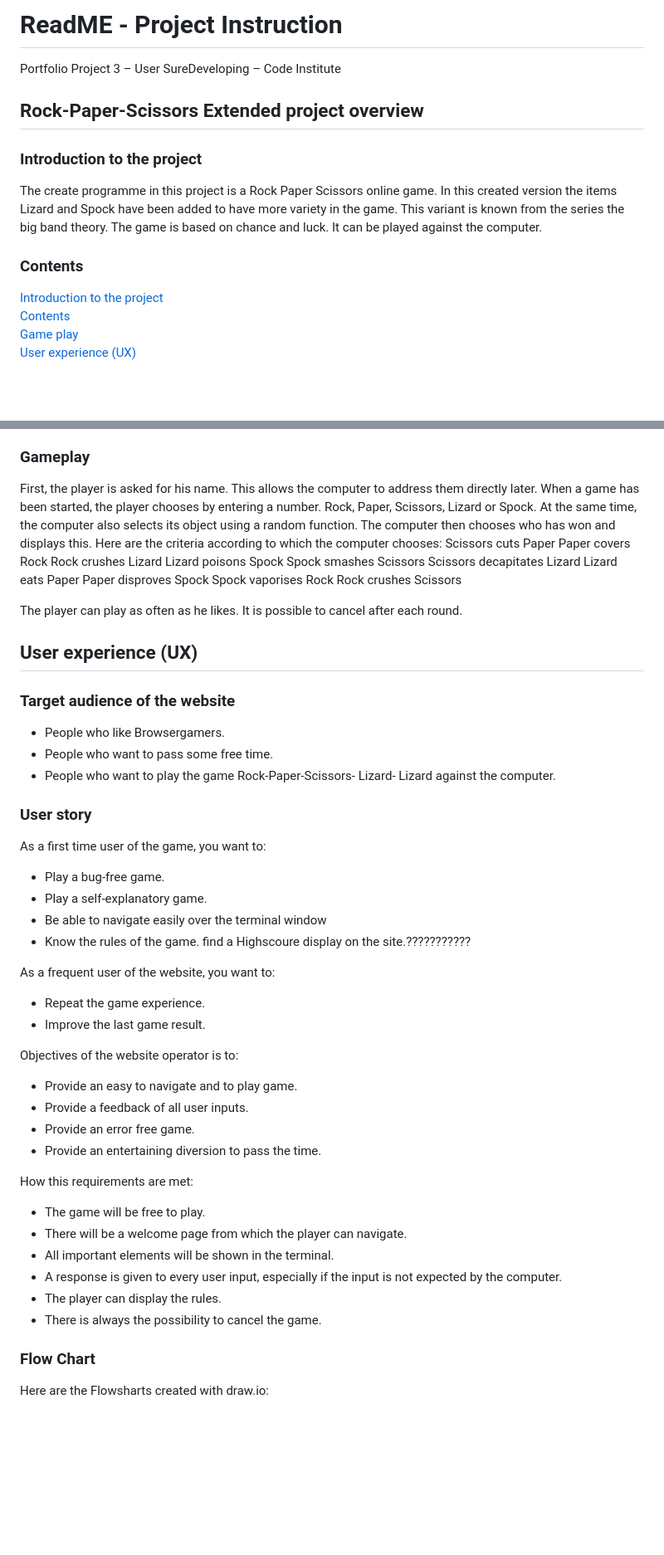
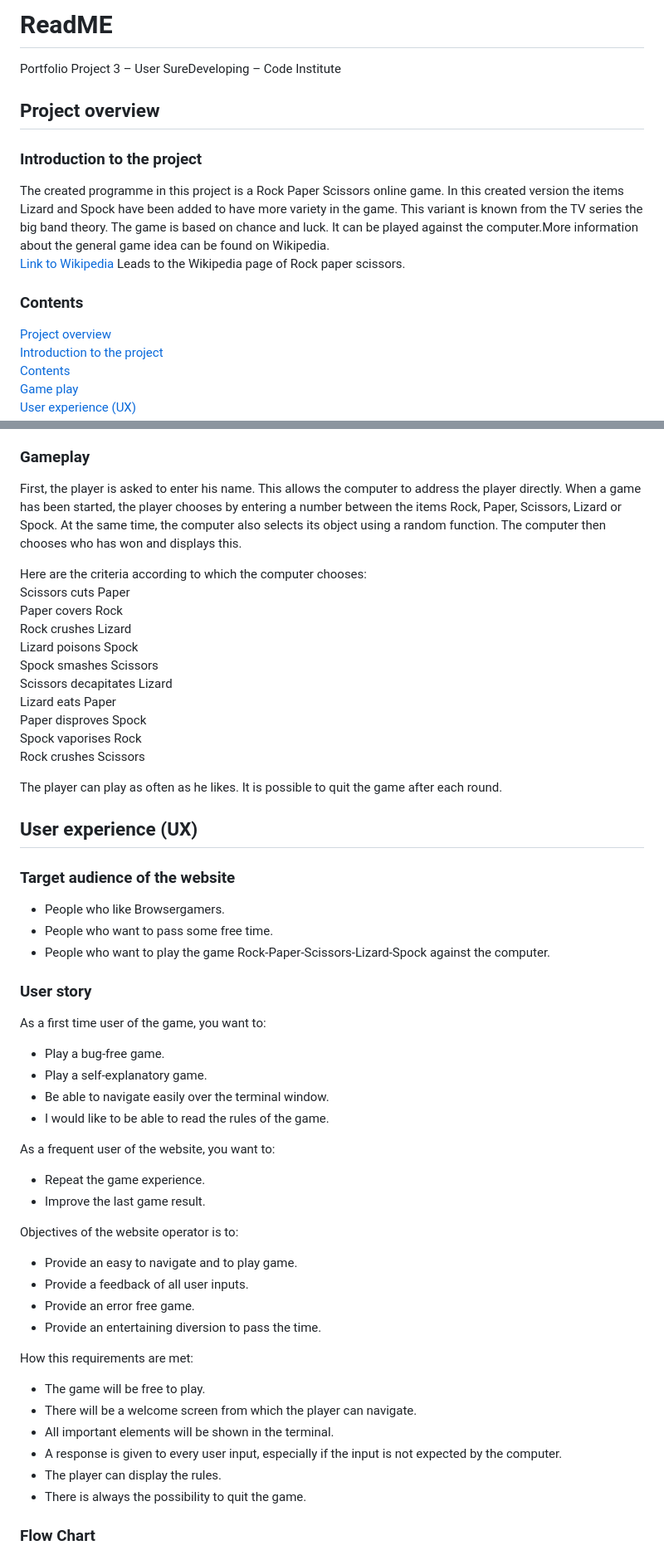
Before and after one commit to Code-Institute-Submissions/SureDeveloping-Rock-Paper-Scissors, a Markdown page: README.md, 2 parts joined by grey strips. Shown: that part at 83% size. Rendered like a GitHub page; blank space fills up the shorter version.

Commit message:
Add rewored flowshart, updated readme text

```diff
--- a/README.md
+++ b/README.md
@@ -1,11 +1,13 @@
-# ReadME - Project Instruction
+# ReadME
 Portfolio Project 3 – User SureDeveloping – Code Institute
 
-## Rock-Paper-Scissors Extended project overview
+## Project overview
 ### Introduction to the project
-The create programme in this project is a Rock Paper Scissors online game. In this created version the items Lizard and Spock have been added to have more variety in the game. This variant is known from the series the big band theory. The game is based on chance and luck. It can be played against the computer.
+The created programme in this project is a Rock Paper Scissors online game. In this created version the items Lizard and Spock have been added to have more variety in the game. This variant is known from the TV series the big band theory. The game is based on chance and luck. It can be played against the computer.More information about the general game idea can be found on Wikipedia.<br>
+[Link to Wikipedia](https://en.wikipedia.org/wiki/Rock_paper_scissors) Leads to the Wikipedia page of Rock paper scissors.
 
 ### Contents
+[Project overview](#project-overview) \
 [Introduction to the project](#introduction-to-the-project) \
 [Contents](#contents) \
 [Game play](#gameplay) \
@@ -31,40 +33,38 @@ The create programme in this project is a Rock Paper Scissors online game. In th
 [Acknowledgments](#acknowledgments)
 
 ### Gameplay
-First, the player is asked for his name. This allows the computer to address them directly later. When a game has been started, the player chooses by entering a number. Rock, Paper, Scissors, Lizard or Spock. At the same time, the computer also selects its object using a random function. The computer then chooses who has won and displays this.
-Here are the criteria according to which the computer chooses:
-Scissors cuts Paper
-Paper covers Rock
-Rock crushes Lizard
-Lizard poisons Spock
-Spock smashes Scissors
-Scissors decapitates Lizard
-Lizard eats Paper
-Paper disproves Spock
-Spock vaporises Rock
-Rock crushes Scissors
+First, the player is asked to enter his name. This allows the computer to address the player directly. When a game has been started, the player chooses by entering a number between the items Rock, Paper, Scissors, Lizard or Spock. At the same time, the computer also selects its object using a random function. The computer then chooses who has won and displays this.
 
-The player can play as often as he likes. It is possible to cancel after each round.
+Here are the criteria according to which the computer chooses:<br>
+Scissors cuts Paper <br>
+Paper covers Rock <br>
+Rock crushes Lizard <br>
+Lizard poisons Spock <br>
+Spock smashes Scissors <br>
+Scissors decapitates Lizard <br>
+Lizard eats Paper <br>
+Paper disproves Spock <br>
+Spock vaporises Rock <br>
+Rock crushes Scissors <br>
+
+The player can play as often as he likes. It is possible to quit the game after each round.
 
 ## User experience (UX)
 ### Target audience of the website
 - People who like Browsergamers.
 - People who want to pass some free time.
-- People who want to play the game Rock-Paper-Scissors- Lizard- Lizard against the computer.
+- People who want to play the game Rock-Paper-Scissors-Lizard-Spock against the computer.
 
 ### User story
 As a first time user of the game, you want to:
 - Play a bug-free game.
 - Play a self-explanatory game.
-- Be able to navigate easily over the terminal window
-- Know the rules of the game.
-find a Highscoure display on the site.???????????
-
+- Be able to navigate easily over the terminal window.
+- I would like to be able to read the rules of the game.
 
 As a frequent user of the website, you want to:
 - Repeat the game experience.
 - Improve the last game result.
-
 
 Objectives of the website operator is to:
 - Provide an easy to navigate and to play game.
@@ -72,15 +72,13 @@ Objectives of the website operator is to:
 - Provide an error free game.
 - Provide an entertaining diversion to pass the time.
 
-
 How this requirements are met:
 - The game will be free to play.
-- There will be a welcome page from which the player can navigate.
+- There will be a welcome screen from which the player can navigate.
 - All important elements will be shown in the terminal.
 - A response is given to every user input, especially if the input is not expected by the computer.
 - The player can display the rules.
-- There is always the possibility to cancel the game.
+- There is always the possibility to quit the game.
 
 ### Flow Chart
-Here are the Flowsharts created with draw.io:
 
```
Also changed, not shown: other parts of README.md (+10 -1 lines), images/flowcahrt-rpsls-without-hs.png (added), 1 other file.
